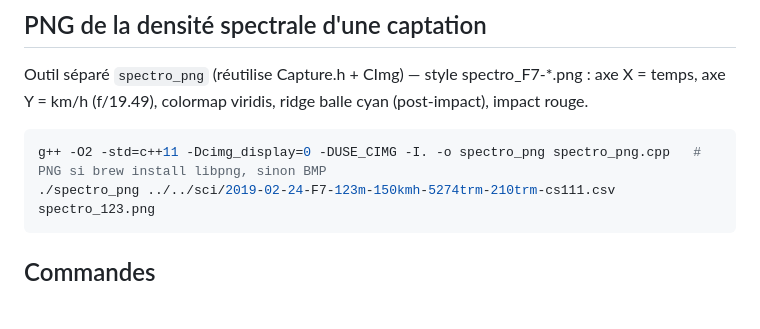
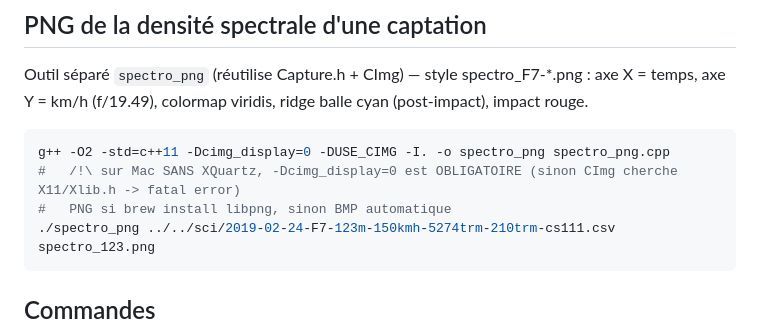
Before and after one commit to philippematthieu/CaptureGolfBallRadar, a Markdown page: Cpp/README.md, the part around the change. Drawn GitHub-style; blank space fills up the shorter version.

Commit message:
Cpp/README.md : -Dcimg_display=0 obligatoire sur Mac sans XQuartz (sinon CImg cherche X11/Xlib.h)

````diff
--- a/Cpp/README.md
+++ b/Cpp/README.md
@@ -27,7 +27,9 @@ Outil séparé `spectro_png` (réutilise Capture.h + CImg) — style spectro_F7-
 axe X = temps, axe Y = km/h (f/19.49), colormap viridis, ridge balle cyan (post-impact), impact rouge.
 
 ```bash
-g++ -O2 -std=c++11 -Dcimg_display=0 -DUSE_CIMG -I. -o spectro_png spectro_png.cpp   # PNG si brew install libpng, sinon BMP
+g++ -O2 -std=c++11 -Dcimg_display=0 -DUSE_CIMG -I. -o spectro_png spectro_png.cpp
+#   /!\ sur Mac SANS XQuartz, -Dcimg_display=0 est OBLIGATOIRE (sinon CImg cherche X11/Xlib.h -> fatal error)
+#   PNG si brew install libpng, sinon BMP automatique
 ./spectro_png ../../sci/2019-02-24-F7-123m-150kmh-5274trm-210trm-cs111.csv spectro_123.png
 ```
 
````
